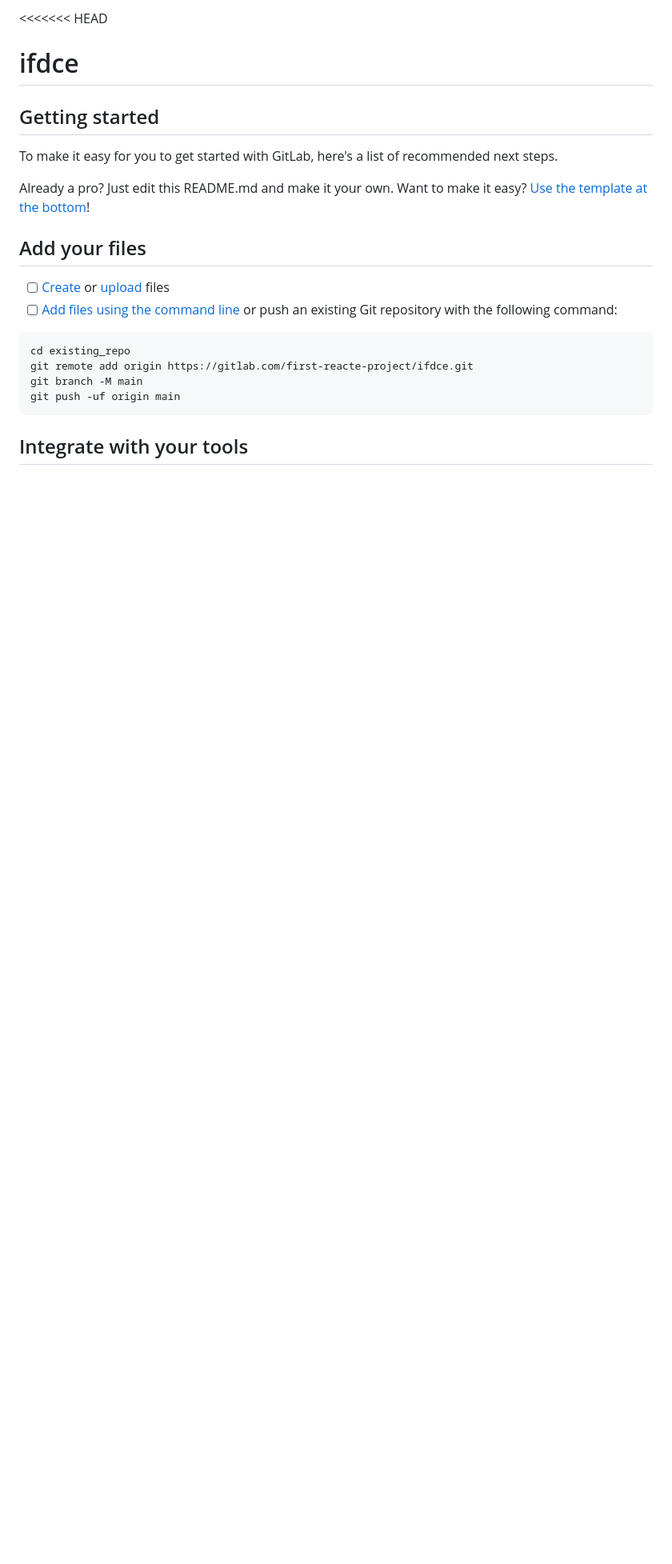
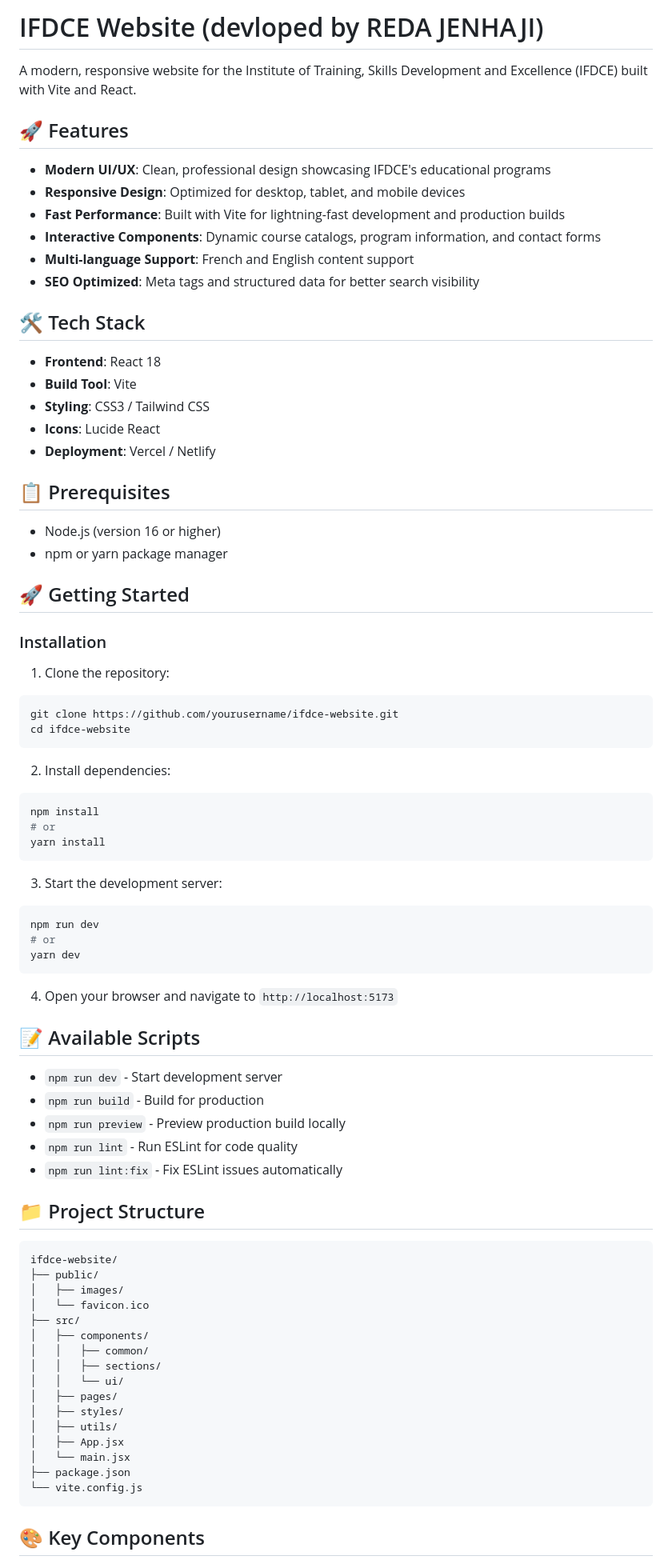
Before and after one commit to red-jen/IFDCE, a Markdown page: README.md, the part around one of its changes. Shown at 80% size. GitHub-like rendering; blank space fills up the shorter version.

Commit message:
upgrade the readme file

````diff
--- a/README.md
+++ b/README.md
@@ -1,25 +1,83 @@
-<<<<<<< HEAD
-# ifdce
+# IFDCE Website (devloped by REDA JENHAJI)
 
+A modern, responsive website for the Institute of Training, Skills Development and Excellence (IFDCE) built with Vite and React.
 
+## 🚀 Features
 
-## Getting started
+- **Modern UI/UX**: Clean, professional design showcasing IFDCE's educational programs
+- **Responsive Design**: Optimized for desktop, tablet, and mobile devices
+- **Fast Performance**: Built with Vite for lightning-fast development and production builds
+- **Interactive Components**: Dynamic course catalogs, program information, and contact forms
+- **Multi-language Support**: French and English content support
+- **SEO Optimized**: Meta tags and structured data for better search visibility
 
-To make it easy for you to get started with GitLab, here's a list of recommended next steps.
+## 🛠️ Tech Stack
 
-Already a pro? Just edit this README.md and make it your own. Want to make it easy? [Use the template at the bottom](#editing-this-readme)!
+- **Frontend**: React 18
+- **Build Tool**: Vite
+- **Styling**: CSS3 / Tailwind CSS
+- **Icons**: Lucide React
+- **Deployment**: Vercel / Netlify
 
-## Add your files
+## 📋 Prerequisites
 
-- [ ] [Create](https://docs.gitlab.com/ee/user/project/repository/web_editor.html#create-a-file) or [upload](https://docs.gitlab.com/ee/user/project/repository/web_editor.html#upload-a-file) files
-- [ ] [Add files using the command line](https://docs.gitlab.com/topics/git/add_files/#add-files-to-a-git-repository) or push an existing Git repository with the following command:
+- Node.js (version 16 or higher)
+- npm or yarn package manager
+
+## 🚀 Getting Started
+
+### Installation
+
+1. Clone the repository:
+```bash
+git clone https://github.com/yourusername/ifdce-website.git
+cd ifdce-website
+```
+
+2. Install dependencies:
+```bash
+npm install
+# or
+yarn install
+```
+
+3. Start the development server:
+```bash
+npm run dev
+# or
+yarn dev
+```
+
+4. Open your browser and navigate to `http://localhost:5173`
+
+## 📝 Available Scripts
+
+- `npm run dev` - Start development server
+- `npm run build` - Build for production
+- `npm run preview` - Preview production build locally
+- `npm run lint` - Run ESLint for code quality
+- `npm run lint:fix` - Fix ESLint issues automatically
+
+## 📁 Project Structure
 
 ```
-cd existing_repo
-git remote add origin https://gitlab.com/first-reacte-project/ifdce.git
-git branch -M main
-git push -uf origin main
+ifdce-website/
+├── public/
+│   ├── images/
+│   └── favicon.ico
+├── src/
+│   ├── components/
+│   │   ├── common/
+│   │   ├── sections/
+│   │   └── ui/
+│   ├── pages/
+│   ├── styles/
+│   ├── utils/
+│   ├── App.jsx
+│   └── main.jsx
+├── package.json
+└── vite.config.js
 ```
 
-## Integrate with your tools
+## 🎨 Key Components
 
````
Also changed, not shown: other parts of README.md (+73 -54 lines).
